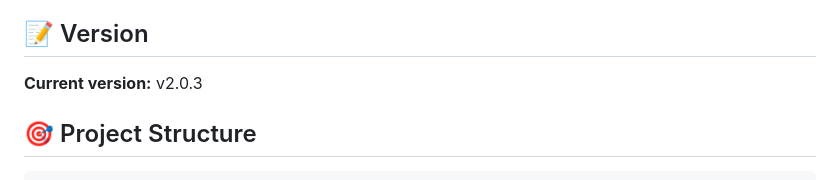
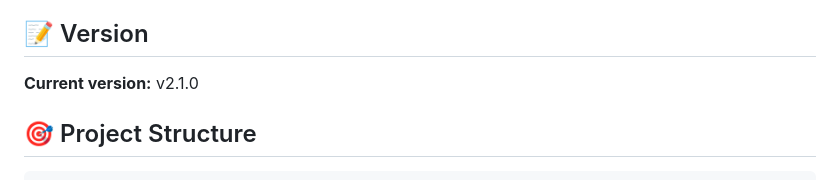
Before and after one commit to jethome-iot/jrescue-app, a Markdown page: README.md, the part around the change. Drawn GitHub-style.

Commit message:
README: current version v2.1.0

```diff
--- a/README.md
+++ b/README.md
@@ -354,7 +354,7 @@ For issues and questions:
 
 ## 📝 Version
 
-**Current version:** v2.0.3
+**Current version:** v2.1.0
 
 ## 🎯 Project Structure
 
```
